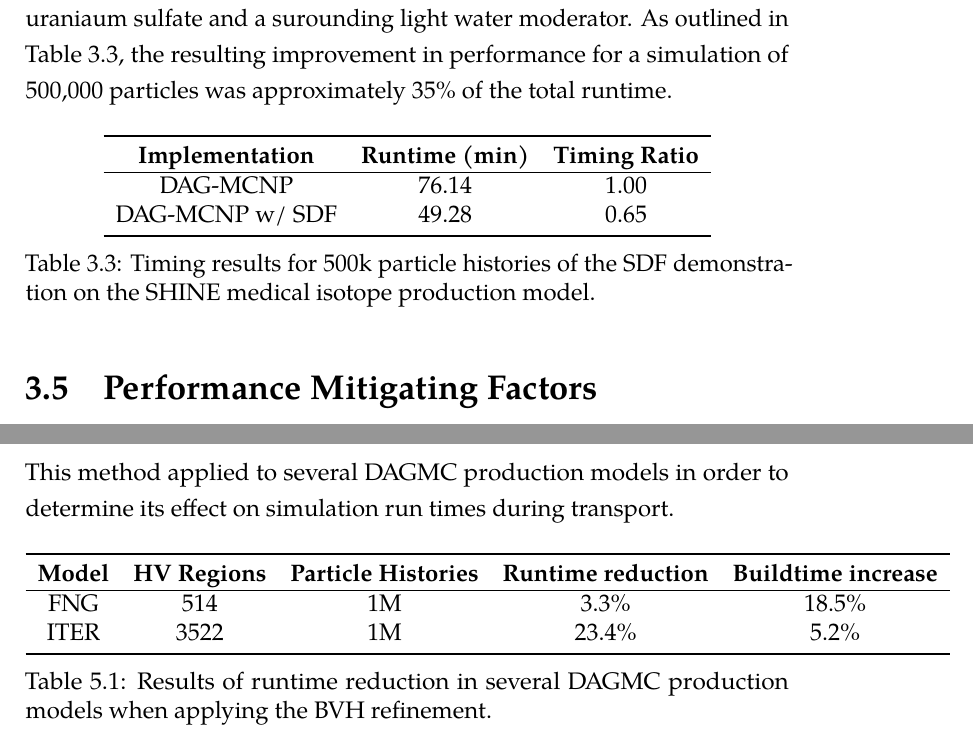
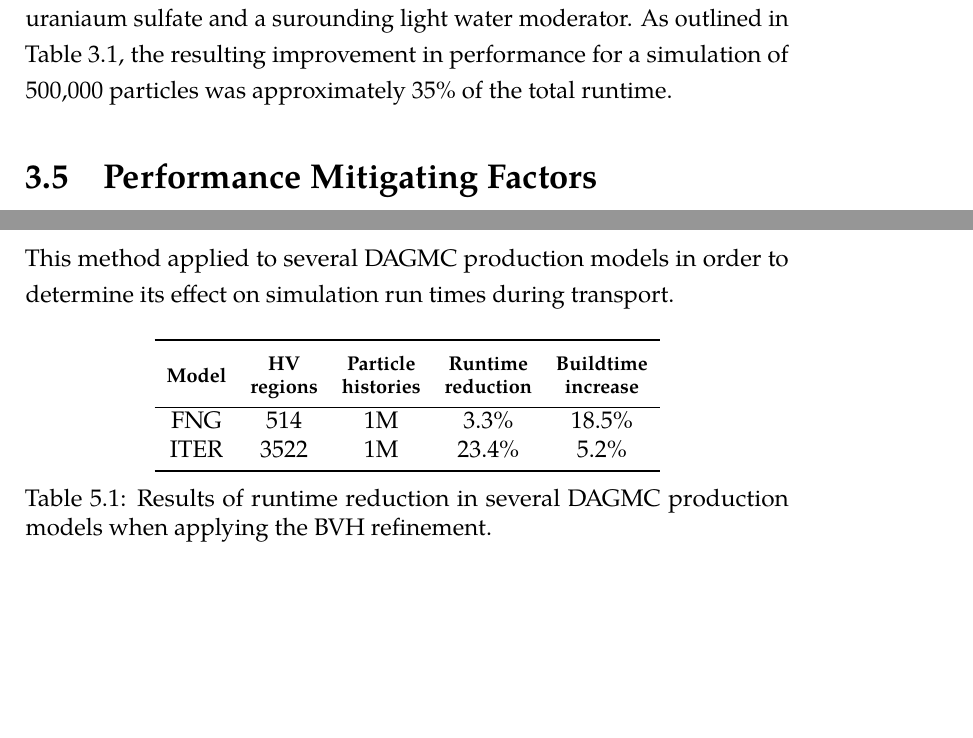
Before and after one commit to pshriwise/dissertation, a LaTeX thesis (document/dissertation.tex, which reads document/chapters/03-sdf_preconditioner.tex, document/chapters/05-high_valence.tex, document/includes/preamble.tex): two parts of pages 94 and 156 of 183, joined at a grey line, cut so that both start at the same text, the shorter picture padded with empty space. Compiled offline with pdfLaTeX.

Commit message:
Cleaning up some tables and references.

```diff
--- a/document/chapters/03-sdf_preconditioner.tex
+++ b/document/chapters/03-sdf_preconditioner.tex
@@ -1136,23 +1136,23 @@ reduce simulation runtimes.
 A signed distance field with a 0.1 cm step size was applied to volumes near the
 bottom of the model which contain both an aqueous solution of uraniaum sulfate
 and a surounding light water moderator. As outlined in Table
-\ref{tab:shine_sdf_result}, the resulting improvement in performance for a
+\ref{tab:sdf_prod_summary}, the resulting improvement in performance for a
 simulation of 500,000 particles was approximately 35\% of the total runtime.
 
-\begin{table}[H]
-\centering
-\begin{tabular}{c c c}
-  \toprule
-  \textbf{Implementation} & \textbf{Runtime (min)} & \textbf{Timing Ratio} \\
-  \hline
-  DAG-MCNP                & 76.14                  & 1.00                  \\
-  DAG-MCNP w/ SDF         & 49.28                  & 0.65                  \\
-  \bottomrule
-\end{tabular}
-\caption{Timing results for 500k particle histories of the SDF demonstration on
-  the SHINE medical isotope production model.}
-\label{tab:shine_sdf_result}
-\end{table}
+%% \begin{table}[H]
+%% \centering
+%% \begin{tabular}{c c c}
+%%   \toprule
+%%   \textbf{Implementation} & \textbf{Runtime (min)} & \textbf{Timing Ratio} \\
+%%   \hline
+%%   DAG-MCNP                & 76.14                  & 1.00                  \\
+%%   DAG-MCNP w/ SDF         & 49.28                  & 0.65                  \\
+%%   \bottomrule
+%% \end{tabular}
+%% \caption{Timing results for 500k particle histories of the SDF demonstration on
+%%   the SHINE medical isotope production model.}
+%% \label{tab:shine_sdf_result}
+%% \end{table}
 
 \section{Performance Mitigating Factors}\label{sec:sdf_limitations}
 
--- a/document/chapters/05-high_valence.tex
+++ b/document/chapters/05-high_valence.tex
@@ -296,7 +296,7 @@ its effect on simulation run times during transport.
   \centering
   \begin{tabular}{c c c c c}
     \toprule
-    \textbf{Model} & \textbf{HV Regions} & \textbf{Particle Histories} & \textbf{Runtime reduction} & \textbf{Buildtime increase} \\
+    \textbf{\thead{Model}} & \textbf{\thead{HV \\ regions}} & \textbf{\thead{Particle \\ histories}} & \textbf{\thead{Runtime \\ reduction}} & \textbf{\thead{Buildtime \\ increase}} \\
     \hline
     FNG            & 514                 & 1M                          & 3.3\%                      & 18.5\%                      \\
     ITER           & 3522                & 1M                          & 23.4\%                     & 5.2\%                       \\
--- a/document/includes/preamble.tex
+++ b/document/includes/preamble.tex
@@ -21,6 +21,8 @@
 \usepackage{siunitx}
 \usepackage{subcaption}
 \usepackage[export]{adjustbox}
+\usepackage{makecell}
+
 
 %% You should use natbib
 \IfFileExists{natbib.sty}{%
```
Also changed, not shown: document/chapters/04-simd_bvh.tex (+1 -2 lines), 1 other file.
